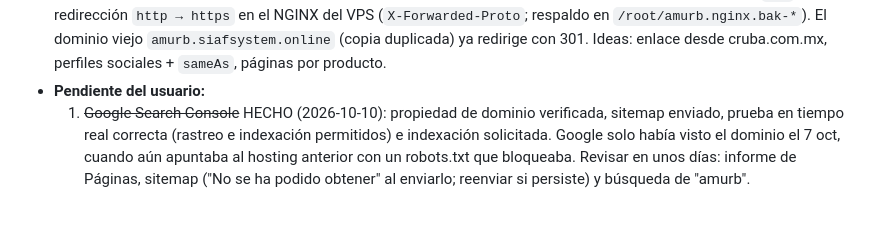
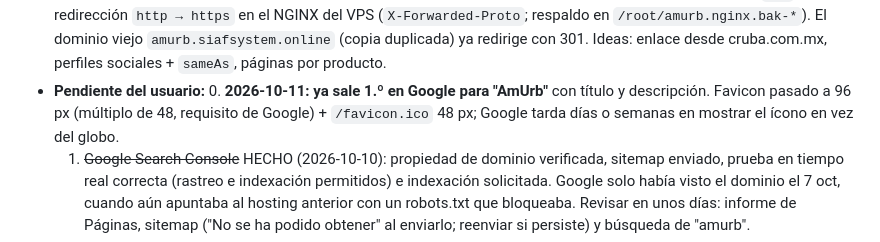
Before and after one commit to OliverHuron/amurb, a Markdown page: CLAUDE.md, the part around the change. Drawn GitHub-style; blank space fills up the shorter version.

Commit message:
Docs: AmUrb ya aparece primero en Google; favicon
Co-Authored-By: Claude Opus 5.5 <noreply@anthropic.com>

```diff
--- a/CLAUDE.md
+++ b/CLAUDE.md
@@ -156,6 +156,7 @@ Referencias de producto: fichas de bolardo 120-15-9.5, brocal con tapa ligera, p
 - **Pendiente: render vertical 9:16 para móvil.** Hoy los frames de móvil son 960×540 horizontales y en el iPhone se ven como una franja 16:9, ampliada y borrosa. Plan: 720×1280 con las mismas claves de cámara ajustando el lente, unas 1,5–2 h. Confirmar antes de lanzarlo.
 - **Auditoría SEO (2026-10-10):** técnicamente indexable (200 a Googlebot, `index, follow`, canonical, robots y sitemap correctos). Google aún no lo conoce: sitio de 2 días, sin Search Console ni enlaces entrantes (IndexNow no avisa a Google). Hecho: H1 con la marca ("AmUrb · Ambiental y Urbanística de Michoacán"; el lema grande pasó a `<p>`) y redirección `http → https` en el NGINX del VPS (`X-Forwarded-Proto`; respaldo en `/root/amurb.nginx.bak-*`). El dominio viejo `amurb.siafsystem.online` (copia duplicada) ya redirige con 301. Ideas: enlace desde cruba.com.mx, perfiles sociales + `sameAs`, páginas por producto.
 - **Pendiente del usuario:**
+  0. **2026-10-11: ya sale 1.º en Google para "AmUrb"** con título y descripción. Favicon pasado a 96 px (múltiplo de 48, requisito de Google) + `/favicon.ico` 48 px; Google tarda días o semanas en mostrar el ícono en vez del globo.
   1. ~~Google Search Console~~ HECHO (2026-10-10): propiedad de dominio verificada, sitemap enviado, prueba en tiempo real correcta (rastreo e indexación permitidos) e indexación solicitada. Google solo había visto el dominio el 7 oct, cuando aún apuntaba al hosting anterior con un robots.txt que bloqueaba. Revisar en unos días: informe de Páginas, sitemap ("No se ha podido obtener" al enviarlo; reenviar si persiste) y búsqueda de "amurb".
   2. Google Business Profile.
   3. ~~Retirar `amurb.siafsystem.online`~~ HECHO (2026-10-10): 301 a amurb.com.mx.
```
